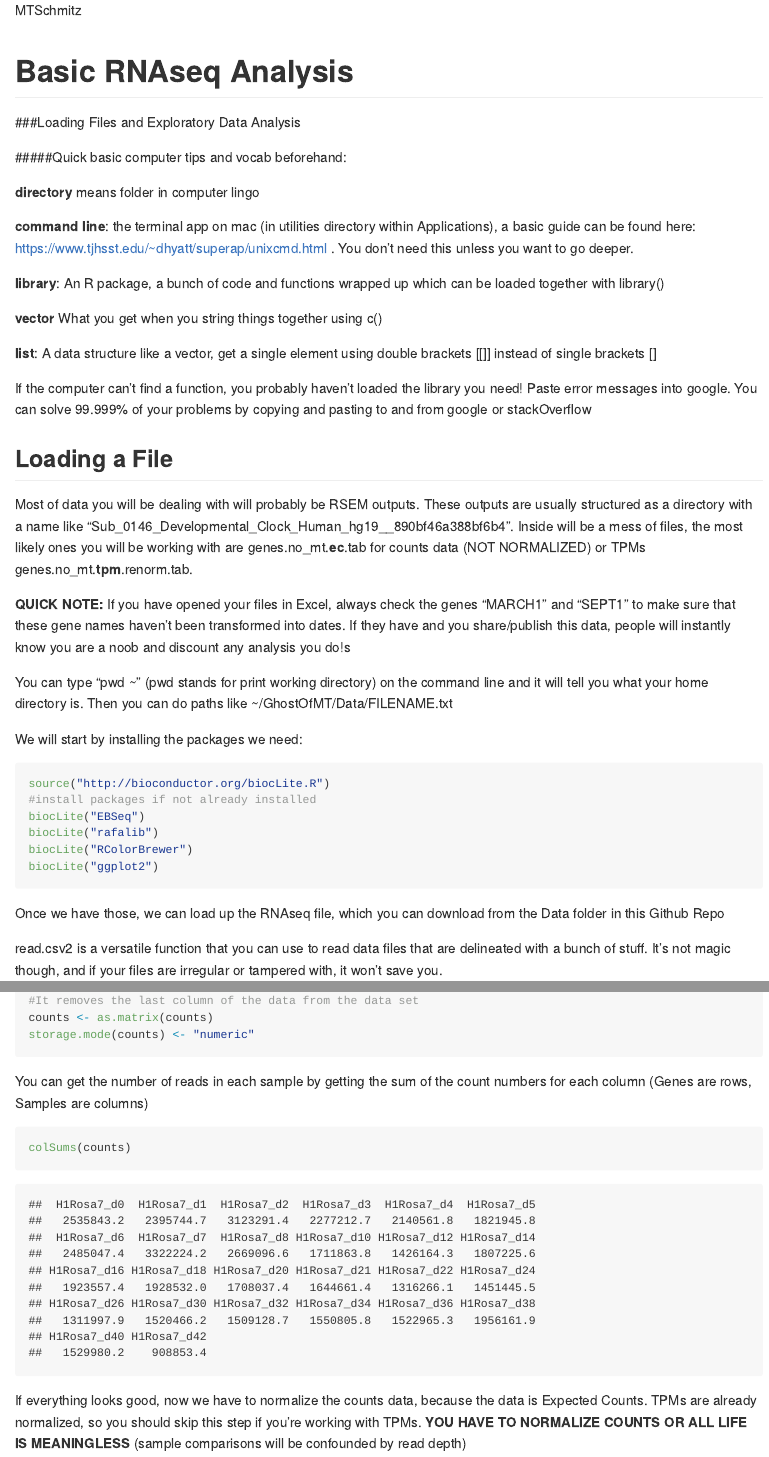
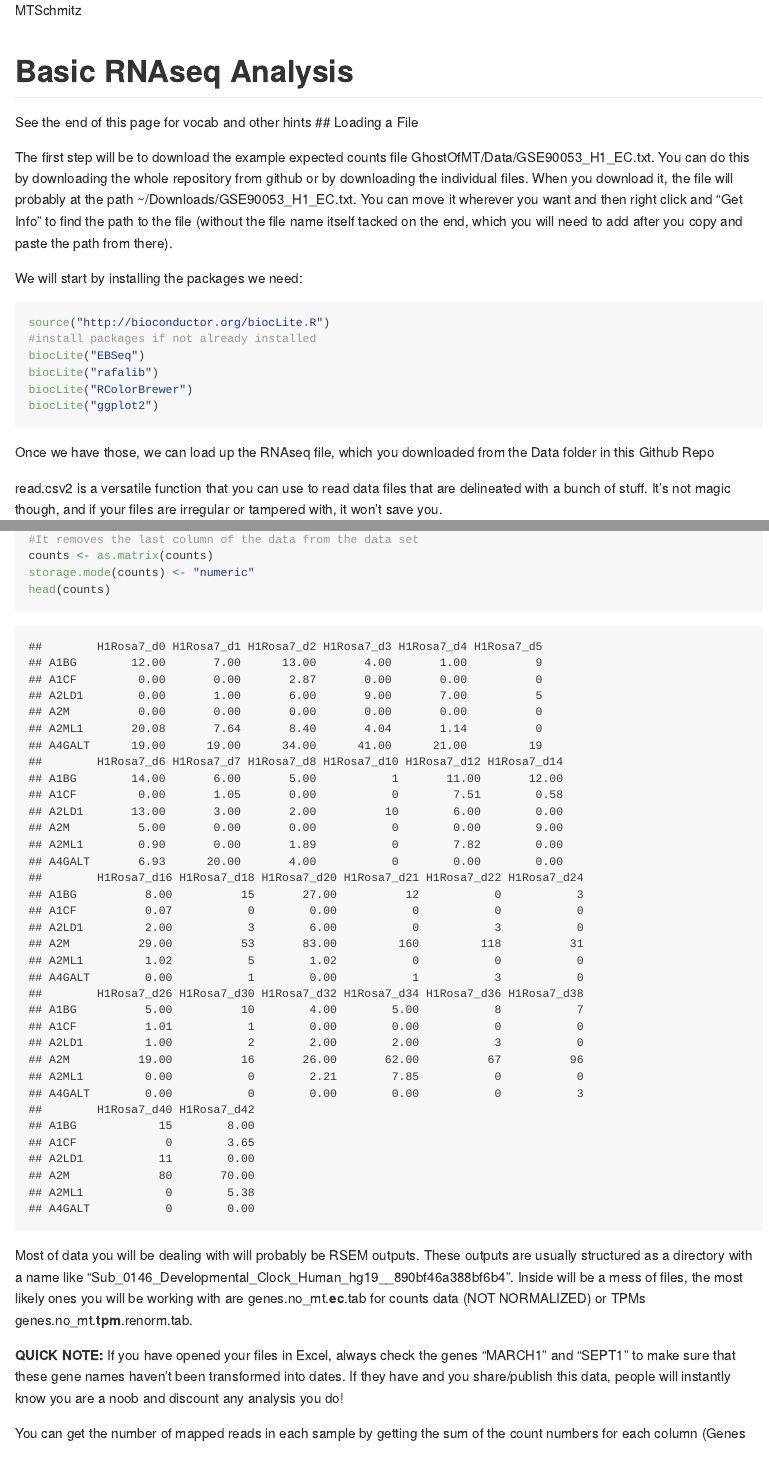
Before and after one commit to mtvector/GhostOfMT, an R Markdown document (Tutorials/BasicRNAseq.Rmd): the page in a window 1100 px wide, from its top, and a second part further down, joined at a grey line. Rendered offline with R 4.5, knitr and Pandoc, with nearby package versions; some code elsewhere in the file could not run offline; long lines of code are wrapped.

Commit message:
Improve RNAseq

````diff
--- a/Tutorials/BasicRNAseq.Rmd
+++ b/Tutorials/BasicRNAseq.Rmd
@@ -8,32 +8,10 @@ library(knitr)
 knitr::opts_chunk$set(echo = TRUE)
 ```
 # Basic RNAseq Analysis
-###Loading Files and Exploratory Data Analysis
-
-#####Quick basic computer tips and vocab beforehand:
-
-**directory** means folder in computer lingo
-
-**command line**: the terminal app on mac (in utilities directory within Applications), a basic guide can be found here: https://www.tjhsst.edu/~dhyatt/superap/unixcmd.html . You don't need this unless you want to go deeper.
-
-**library**: An R package, a bunch of code and functions wrapped up which can be loaded together with library()
-
-**vector** What you get when you string things together using c()
-
-**list**: A data structure like a vector, get a single element using double brackets [[]] instead of single brackets []
-
-If the computer can't find a function, you probably haven't loaded the library you need!
-Paste error messages into google. You can solve 99.999% of your problems by copying and pasting to and from google or stackOverflow
-
+See the end of this page for vocab and other hints
 ## Loading a File
 
-Most of data you will be dealing with will probably be RSEM outputs. These outputs are usually structured as a directory with a name like "Sub_0146_Developmental_Clock_Human_hg19__890bf46a388bf6b4". Inside will be a mess of files, the most likely ones you will be working with are genes.no_mt.**ec**.tab for counts data (NOT NORMALIZED) or TPMs genes.no_mt.**tpm**.renorm.tab.
-
-
-**QUICK NOTE:** If you have opened your files in Excel, always check the genes "MARCH1" and "SEPT1" to make sure that these gene names haven't been transformed into dates. If they have and you share/publish this data, people will instantly know you are a noob and discount any analysis you do!s
-
-
-You can type "pwd ~" (pwd stands for print working directory) on the command line and it will tell you what your home directory is. Then you can do paths like ~/GhostOfMT/Data/FILENAME.txt
+The first step will be to download the example expected counts file GhostOfMT/Data/GSE90053_H1_EC.txt. You can do this by downloading the whole repository from github or by downloading the individual files. When you download it, the file will probably at the path ~/Downloads/GSE90053_H1_EC.txt. You can move it wherever you want and then right click and "Get Info" to find the path to the file (without the file name itself tacked on the end, which you will need to add after you copy and paste the path from there).
 
 We will start by installing the packages we need:
 
@@ -46,7 +24,7 @@ biocLite("RColorBrewer")
 biocLite("ggplot2")
 ```
 
-Once we have those, we can load up the RNAseq file, which you can download from the Data folder in this Github Repo
+Once we have those, we can load up the RNAseq file, which you downloaded from the Data folder in this Github Repo
 
 read.csv2 is a versatile function that you can use to read data files that are delineated with a bunch of stuff. It's not magic though, and if your files are irregular or tampered with, it won't save you.
 
@@ -77,10 +55,16 @@ counts <- read.csv2(file=pathToFile,header = T,row.names = 1,sep = "\t")
 #It removes the last column of the data from the data set
 counts <- as.matrix(counts)
 storage.mode(counts) <- "numeric"
-
+head(counts)
 ```
 
-You can get the number of reads in each sample by getting the sum of the count numbers for each column (Genes are rows, Samples are columns)
+Most of data you will be dealing with will probably be RSEM outputs. These outputs are usually structured as a directory with a name like "Sub_0146_Developmental_Clock_Human_hg19__890bf46a388bf6b4". Inside will be a mess of files, the most likely ones you will be working with are genes.no_mt.**ec**.tab for counts data (NOT NORMALIZED) or TPMs genes.no_mt.**tpm**.renorm.tab.
+
+
+**QUICK NOTE:** If you have opened your files in Excel, always check the genes "MARCH1" and "SEPT1" to make sure that these gene names haven't been transformed into dates. If they have and you share/publish this data, people will instantly know you are a noob and discount any analysis you do!
+
+
+You can get the number of mapped reads in each sample by getting the sum of the count numbers for each column (Genes are rows, Samples are columns)
 
 ```{r CheckUp}
 colSums(counts)
````
Also changed, not shown: Tutorials/BasicRNAseq.md, Tutorials/PlottingFavoriteGenesInTS.md, Tutorials/BasicRNAseq.Rmd (21 more changed lines).
